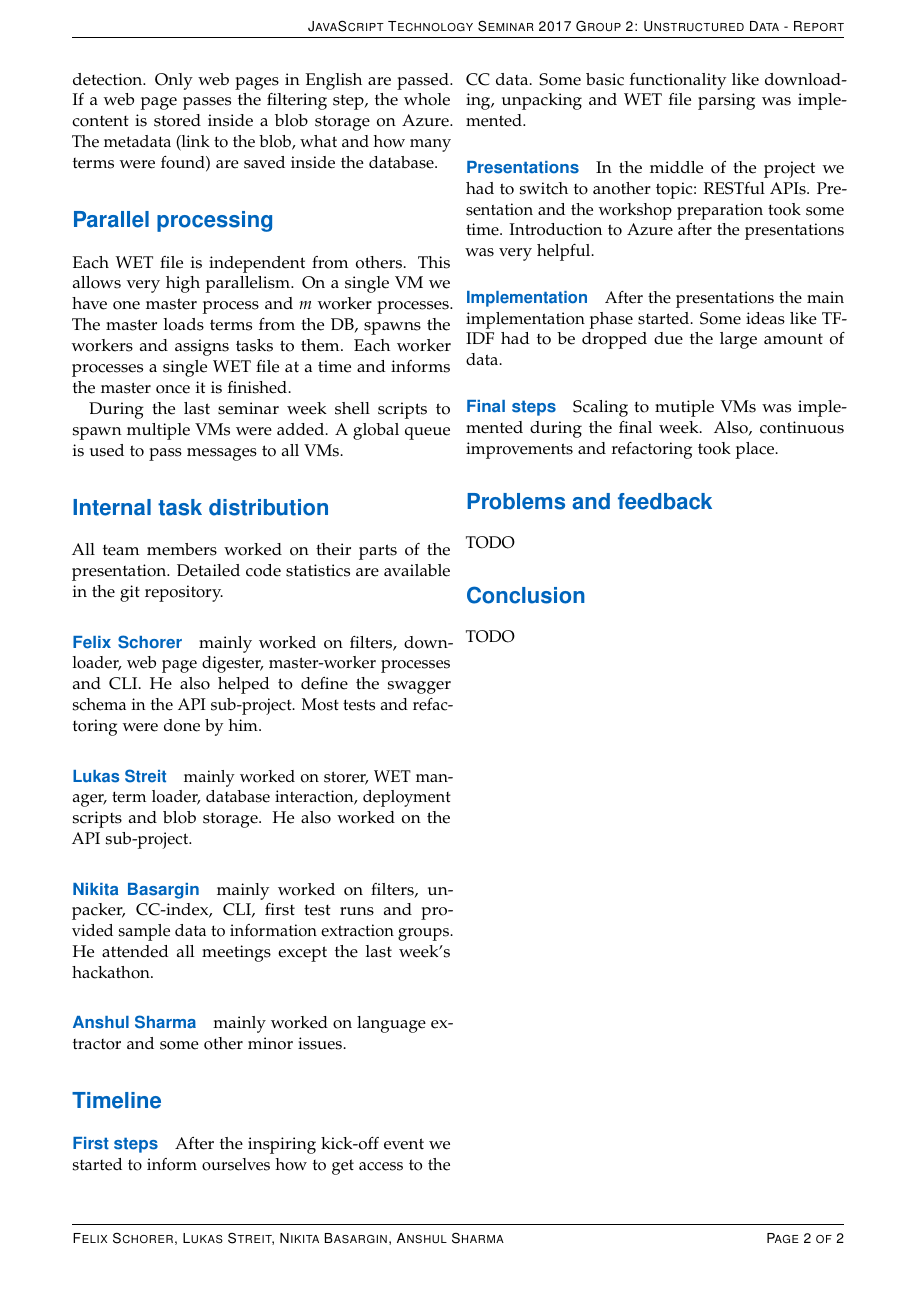
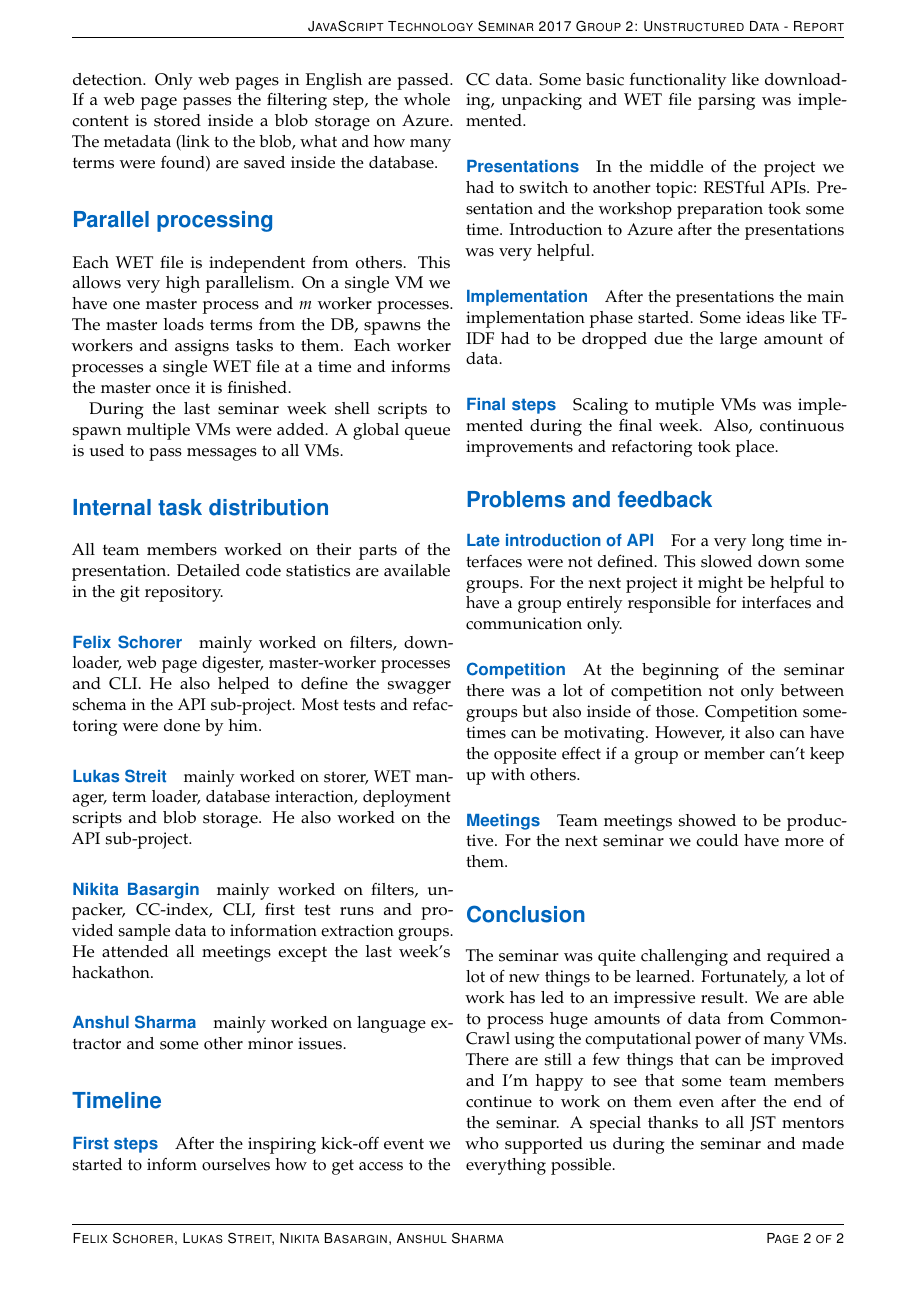
Before and after one commit to MusicConnectionMachine/UnstructuredData, a LaTeX document (report/report.tex): page 2 of 2. Compiled offline with pdfLaTeX.

Commit message:
report part 3

```diff
--- a/report/report.tex
+++ b/report/report.tex
@@ -281,18 +284,33 @@ Introduction to Azure after the presentations was very helpful.
 After the presentations the main implementation phase started.
 Some ideas like TF-IDF had to be dropped due the large amount of data.
 
-
 \paragraph{Final steps}
 Scaling to mutiple VMs was implemented during the final week. Also, continuous improvements and refactoring took place.
 
 
+%-----------------------------------------------
 \section*{Problems and feedback}
-TODO
+\paragraph{Late introduction of API}
+For a very long time interfaces were not defined.
+This slowed down some groups.
+For the next project it might be helpful to have a group entirely responsible for interfaces and communication only.
 
+\paragraph{Competition}
+At the beginning of the seminar there was a lot of competition not only between groups but also inside of those.
+Competition sometimes can be motivating.
+However, it also can have the opposite effect if a group or member can't keep up with others.
+
+\paragraph{Meetings}
+Team meetings showed to be productive.
+For the next seminar we could have more of them.
 
 
 \section*{Conclusion}
-TODO
+The seminar was quite challenging and required a lot of new things to be learned.
+Fortunately, a lot of work has led to an impressive result.
+We are able to process huge amounts of data from CommonCrawl using the computational power of many VMs.
+There are still a few things that can be improved and I'm happy to see that some team members continue to work on them even after the end of the seminar.
+A special thanks to all JST mentors who supported us during the seminar and made everything possible.
 
 
 
```
Also changed, not shown: report/report.tex (7 more changed lines).
